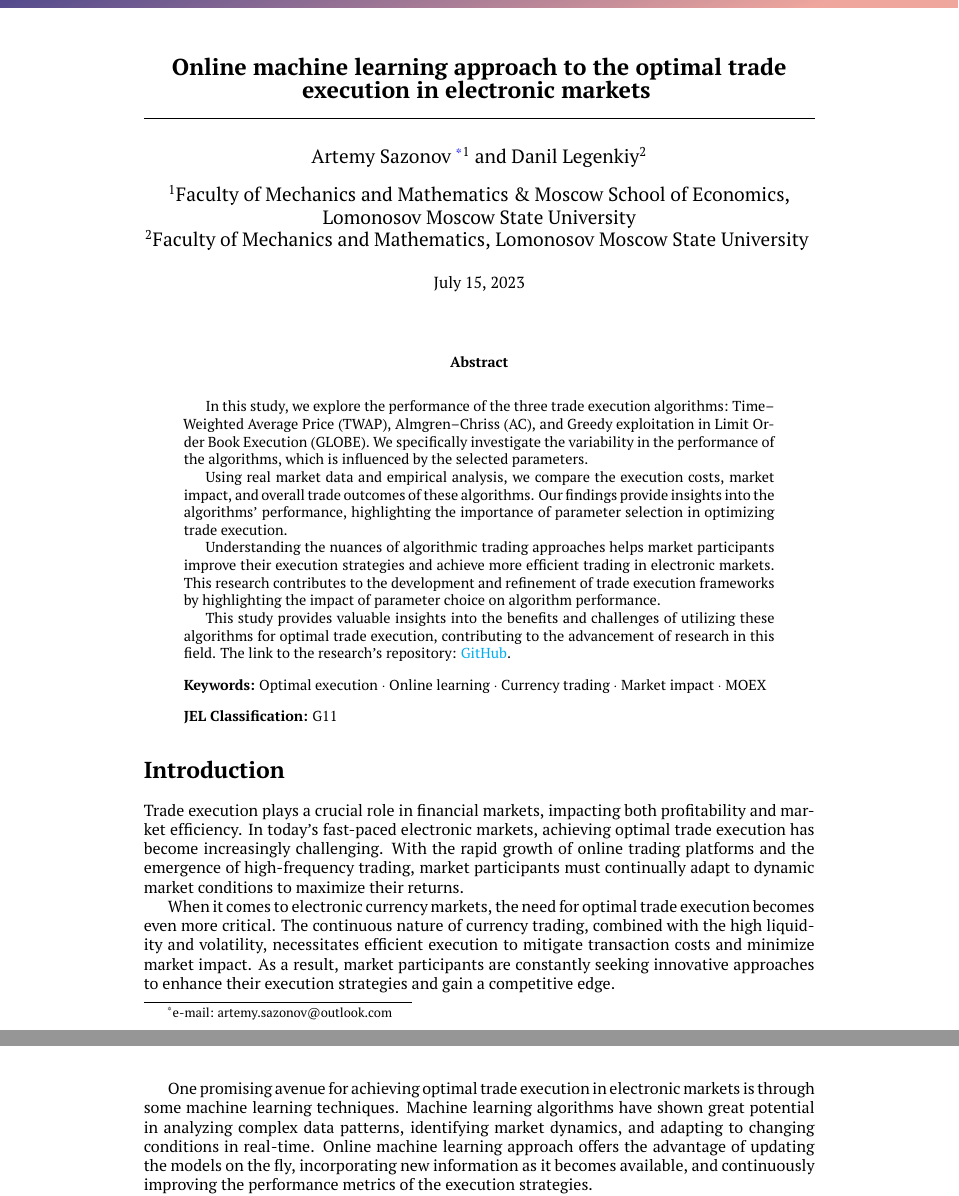
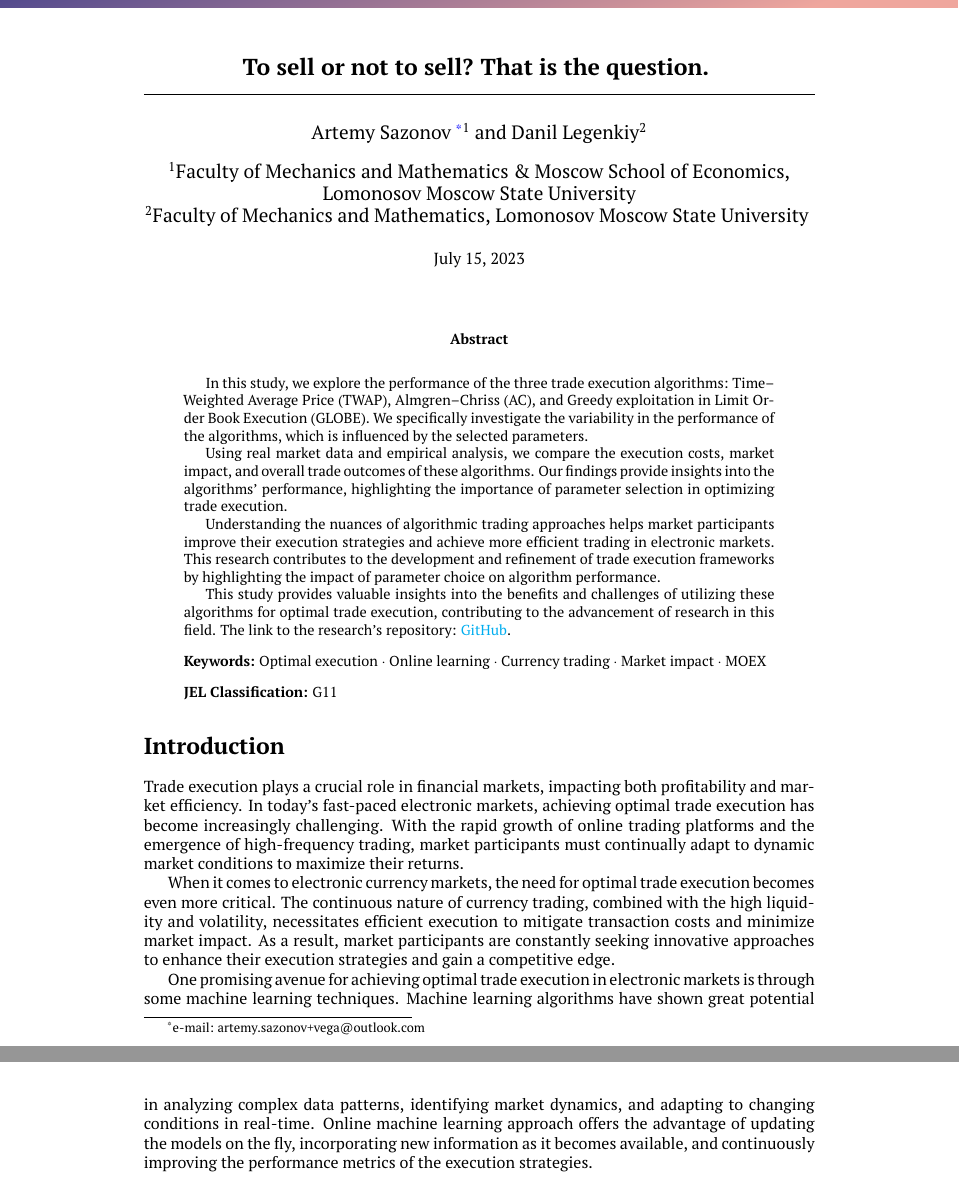
Before and after one commit to ArtemySazonov/CurrencyMarketMaking, a LaTeX document (report/document.tex): two parts of pages 1 and 2 of 11, joined at a grey line, cut at the place of the change. Compiled offline with pdfLaTeX.

Commit message:
Minor changes – Title – email

```diff
--- a/report/document.tex
+++ b/report/document.tex
@@ -10,14 +10,14 @@
 \usepackage{algorithm}
 \usepackage{algpseudocode}
 
-\title{Online machine learning approach to the optimal trade execution in electronic markets}
+\title{To sell or not to sell? That is the question.}
 \SRG{Currency Market Making}
 \supervisors{Anton Filatov, Vadim Mescheryakov}
 
 \keywords{Optimal execution $\cdot$ Online learning $\cdot$ Currency trading $\cdot$ Market impact $\cdot$ MOEX}
 \jel{G11}
 
-\author[1]{Artemy Sazonov \email{artemy.sazonov@outlook.com}}
+\author[1]{Artemy Sazonov \email{artemy.sazonov+vega@outlook.com}}
 \author[2]{Danil Legenkiy}
 \affil[1]{Faculty of Mechanics and Mathematics \& Moscow School of Economics, Lomonosov Moscow State University}
 \affil[2]{Faculty of Mechanics and Mathematics, Lomonosov Moscow State University}
```
